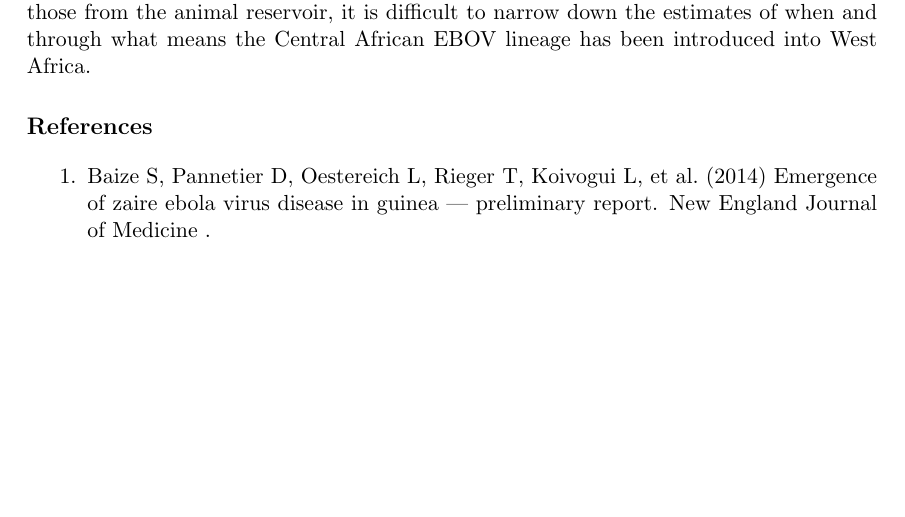
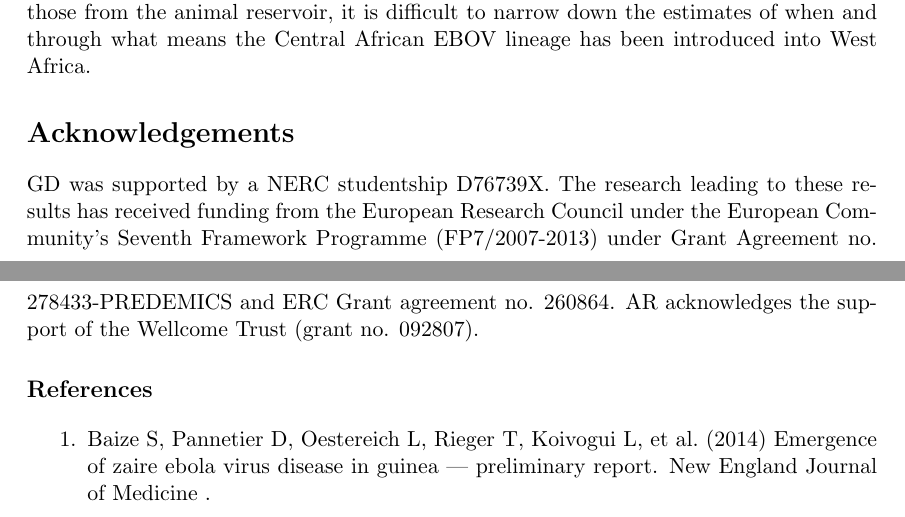
Before and after one commit to evogytis/ebolaGuinea2014, a LaTeX document (ebolaGuinea2014.tex): part of page 6 of 7 before the commit and two parts of pages 6 and 7 of 7 after it, the two joined at a grey line, cut so that both start at the same text, the shorter picture padded with empty space. Compiled offline with pdfLaTeX.

Commit message:
Add allegiances.

```diff
--- a/ebolaGuinea2014.tex
+++ b/ebolaGuinea2014.tex
@@ -176,6 +176,10 @@ We find that at this time no suitable outgroup sequences to root the EBOV phylog
 Our analyses also indicate that the outbreak in Guinea is likely caused by a Zaire ebolavirus lineage that has spread from Central Africa into Guinea and West Africa, not a divergent endemic lineage.
 As the GP sequences show, without more diverse sequences, especially those from the animal reservoir, it is difficult to narrow down the estimates of when and through what means the Central African EBOV lineage has been introduced into West Africa.
 
+\section*{Acknowledgements}
+GD was supported by a NERC studentship D76739X.
+The research leading to these results has received funding from the European Research Council under the European Community's Seventh Framework Programme (FP7/2007-2013) under Grant Agreement no. 278433-PREDEMICS and ERC Grant agreement no. 260864.
+AR acknowledges the support of the Wellcome Trust (grant no. 092807).
 
 \bibliographystyle{plos}
 \bibliography{ebolaGuinea2014}
```
